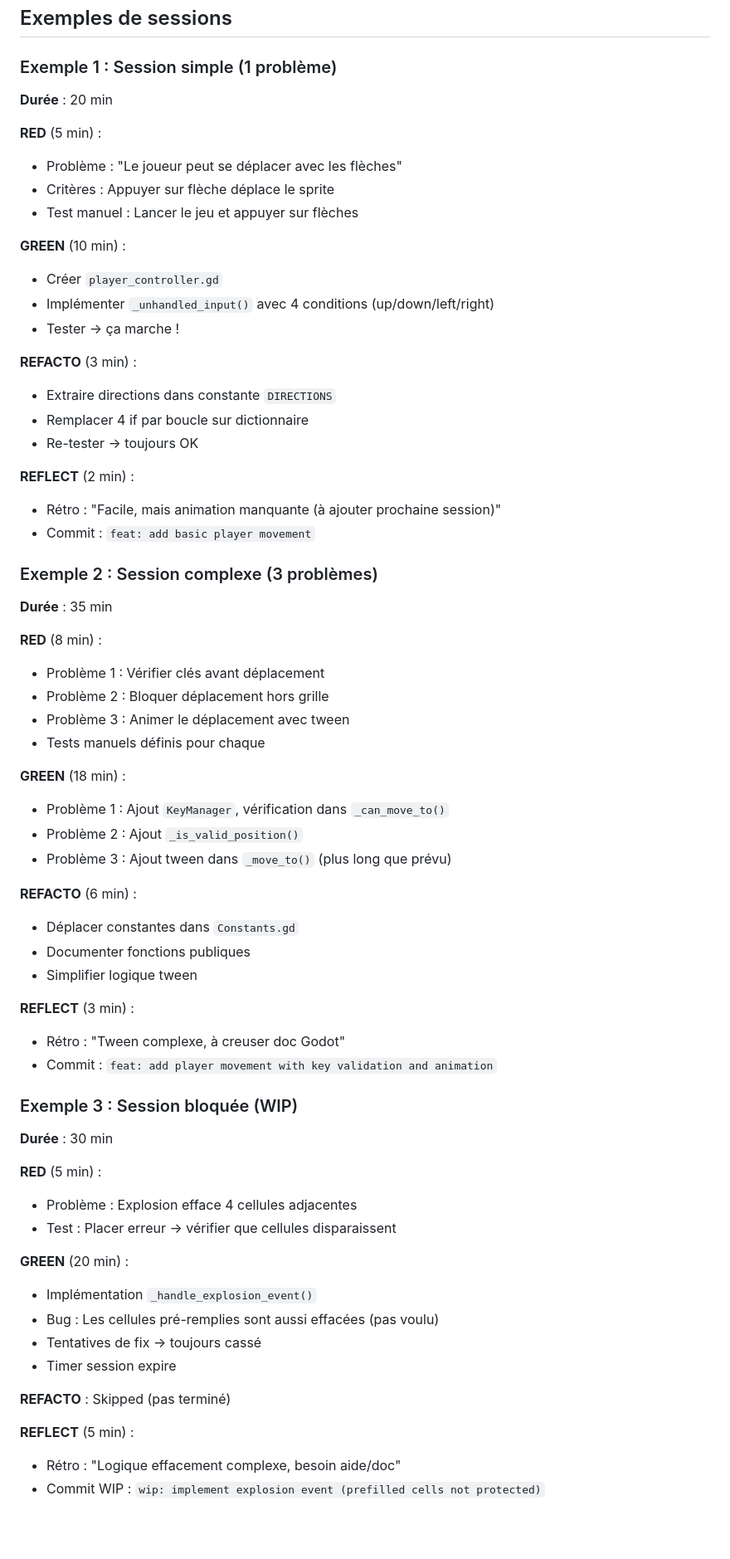
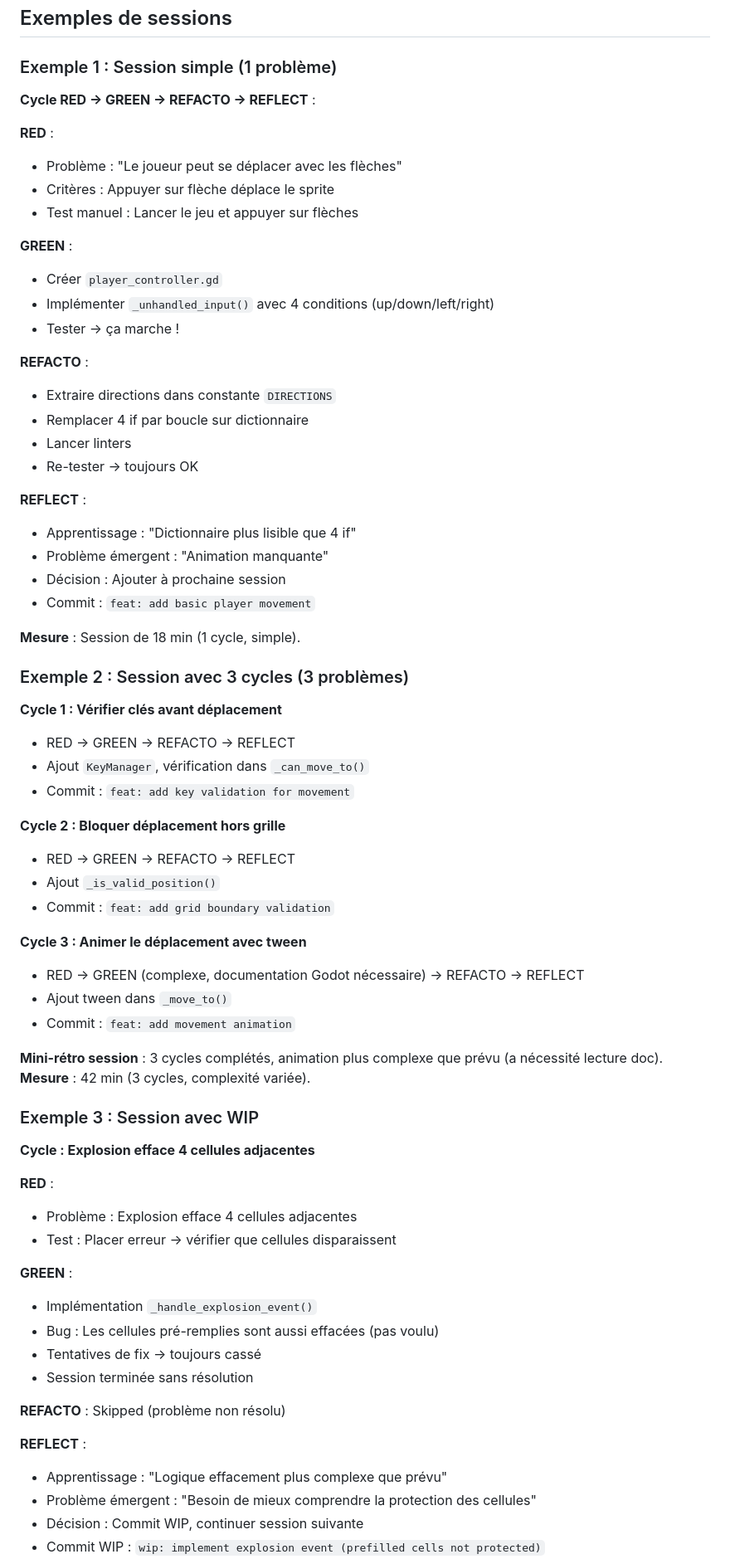
Before and after one commit to elbabass/lab-doku, a Markdown page: docs/workflow/SESSIONS.md, the part around the change printed below. Shown: that part at 83% size. Rendered like a GitHub page; blank space fills up the shorter version.

```diff
--- a/docs/workflow/SESSIONS.md
+++ b/docs/workflow/SESSIONS.md
@@ -491,78 +507,79 @@ echo "✅ Markdown linting passed."
 
 ### Exemple 1 : Session simple (1 problème)
 
-**Durée** : 20 min
+**Cycle RED → GREEN → REFACTO → REFLECT** :
 
-**RED** (5 min) :
+**RED** :
 
 - Problème : "Le joueur peut se déplacer avec les flèches"
 - Critères : Appuyer sur flèche déplace le sprite
 - Test manuel : Lancer le jeu et appuyer sur flèches
 
-**GREEN** (10 min) :
+**GREEN** :
 
 - Créer `player_controller.gd`
 - Implémenter `_unhandled_input()` avec 4 conditions (up/down/left/right)
 - Tester → ça marche !
 
-**REFACTO** (3 min) :
+**REFACTO** :
 
 - Extraire directions dans constante `DIRECTIONS`
 - Remplacer 4 if par boucle sur dictionnaire
+- Lancer linters
 - Re-tester → toujours OK
 
-**REFLECT** (2 min) :
+**REFLECT** :
 
-- Rétro : "Facile, mais animation manquante (à ajouter prochaine session)"
+- Apprentissage : "Dictionnaire plus lisible que 4 if"
+- Problème émergent : "Animation manquante"
+- Décision : Ajouter à prochaine session
 - Commit : `feat: add basic player movement`
 
-### Exemple 2 : Session complexe (3 problèmes)
+**Mesure** : Session de 18 min (1 cycle, simple).
 
-**Durée** : 35 min
+### Exemple 2 : Session avec 3 cycles (3 problèmes)
 
-**RED** (8 min) :
+**Cycle 1 : Vérifier clés avant déplacement**
 
-- Problème 1 : Vérifier clés avant déplacement
-- Problème 2 : Bloquer déplacement hors grille
-- Problème 3 : Animer le déplacement avec tween
-- Tests manuels définis pour chaque
+- RED → GREEN → REFACTO → REFLECT
+- Ajout `KeyManager`, vérification dans `_can_move_to()`
+- Commit : `feat: add key validation for movement`
 
-**GREEN** (18 min) :
+**Cycle 2 : Bloquer déplacement hors grille**
 
-- Problème 1 : Ajout `KeyManager`, vérification dans `_can_move_to()`
-- Problème 2 : Ajout `_is_valid_position()`
-- Problème 3 : Ajout tween dans `_move_to()` (plus long que prévu)
+- RED → GREEN → REFACTO → REFLECT
+- Ajout `_is_valid_position()`
+- Commit : `feat: add grid boundary validation`
 
-**REFACTO** (6 min) :
+**Cycle 3 : Animer le déplacement avec tween**
 
-- Déplacer constantes dans `Constants.gd`
-- Documenter fonctions publiques
-- Simplifier logique tween
+- RED → GREEN (complexe, documentation Godot nécessaire) → REFACTO → REFLECT
+- Ajout tween dans `_move_to()`
+- Commit : `feat: add movement animation`
 
-**REFLECT** (3 min) :
+**Mini-rétro session** : 3 cycles complétés, animation plus complexe que prévu (a nécessité lecture doc). **Mesure** : 42 min (3 cycles, complexité variée).
 
-- Rétro : "Tween complexe, à creuser doc Godot"
-- Commit : `feat: add player movement with key validation and animation`
+### Exemple 3 : Session avec WIP
 
-### Exemple 3 : Session bloquée (WIP)
+**Cycle : Explosion efface 4 cellules adjacentes**
 
-**Durée** : 30 min
-
-**RED** (5 min) :
+**RED** :
 
 - Problème : Explosion efface 4 cellules adjacentes
 - Test : Placer erreur → vérifier que cellules disparaissent
 
-**GREEN** (20 min) :
+**GREEN** :
 
 - Implémentation `_handle_explosion_event()`
 - Bug : Les cellules pré-remplies sont aussi effacées (pas voulu)
 - Tentatives de fix → toujours cassé
-- Timer session expire
+- Session terminée sans résolution
 
-**REFACTO** : Skipped (pas terminé)
+**REFACTO** : Skipped (problème non résolu)
 
-**REFLECT** (5 min) :
+**REFLECT** :
 
-- Rétro : "Logique effacement complexe, besoin aide/doc"
+- Apprentissage : "Logique effacement plus complexe que prévu"
+- Problème émergent : "Besoin de mieux comprendre la protection des cellules"
+- Décision : Commit WIP, continuer session suivante
 - Commit WIP : `wip: implement explosion event (prefilled cells not protected)`
```
Also changed, not shown: other parts of docs/workflow/SESSIONS.md (+93 -75 lines).
